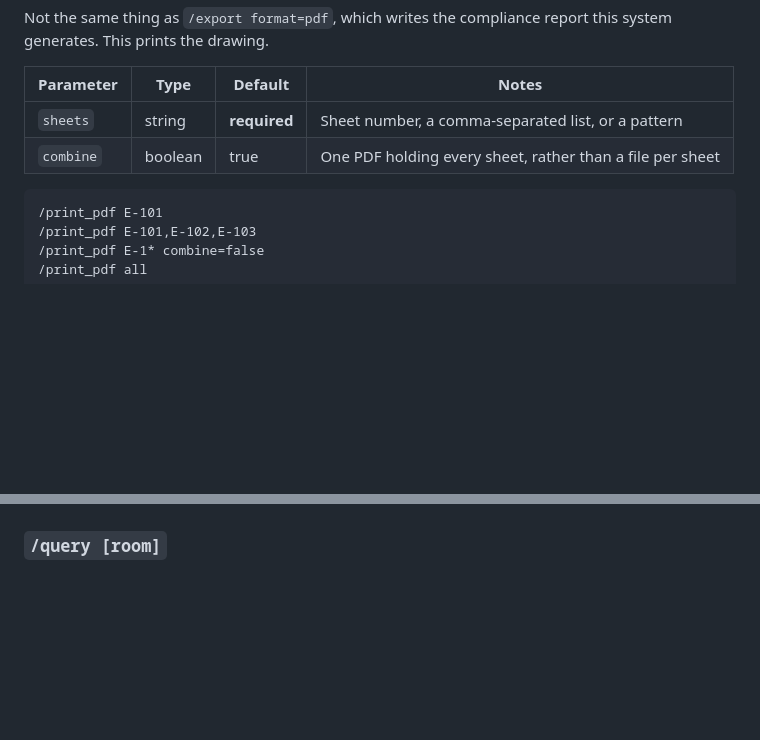
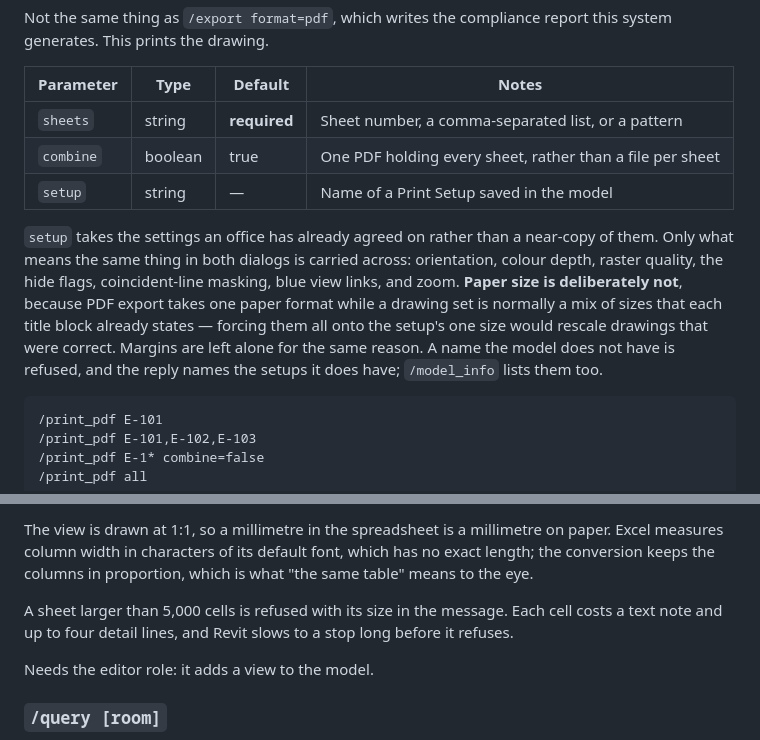
Before and after one commit to baguscandrautamamr/electrical_ai, a Markdown page: docs/COMMANDS.md, 2 parts joined by grey strips. Rendered like a GitHub page; blank space fills up the shorter version.

Commit message:
Document model_info, export_cad, import_table, and print_pdf setup
Co-Authored-By: Claude Opus 5 <noreply@anthropic.com>
Claude-Session: https://claude.ai/code/session_01UcbW3n5mCX8LbKR8FiptGV

````diff
--- a/docs/COMMANDS.md
+++ b/docs/COMMANDS.md
@@ -501,6 +501,17 @@ this system generates. This prints the drawing.
 |---|---|---|---|
 | `sheets` | string | **required** | Sheet number, a comma-separated list, or a pattern |
 | `combine` | boolean | true | One PDF holding every sheet, rather than a file per sheet |
+| `setup` | string | — | Name of a Print Setup saved in the model |
+
+`setup` takes the settings an office has already agreed on rather than a
+near-copy of them. Only what means the same thing in both dialogs is carried
+across: orientation, colour depth, raster quality, the hide flags, coincident-line
+masking, blue view links, and zoom. **Paper size is deliberately not**, because
+PDF export takes one paper format while a drawing set is normally a mix of sizes
+that each title block already states — forcing them all onto the setup's one size
+would rescale drawings that were correct. Margins are left alone for the same
+reason. A name the model does not have is refused, and the reply names the setups
+it does have; `/model_info` lists them too.
 
 ```
 /print_pdf E-101
@@ -533,3 +630,13 @@ neither.
+The view is drawn at 1:1, so a millimetre in the spreadsheet is a millimetre on
+paper. Excel measures column width in characters of its default font, which has
+no exact length; the conversion keeps the columns in proportion, which is what
+"the same table" means to the eye.
+
+A sheet larger than 5,000 cells is refused with its size in the message. Each
+cell costs a text note and up to four detail lines, and Revit slows to a stop
+long before it refuses.
+
+Needs the editor role: it adds a view to the model.
 
 ### `/query [room]`
 
````
Also changed, not shown: other parts of docs/COMMANDS.md (+86 -0 lines).
